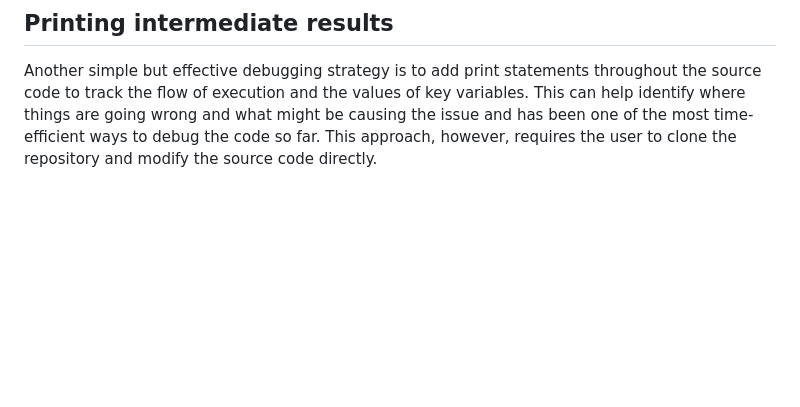
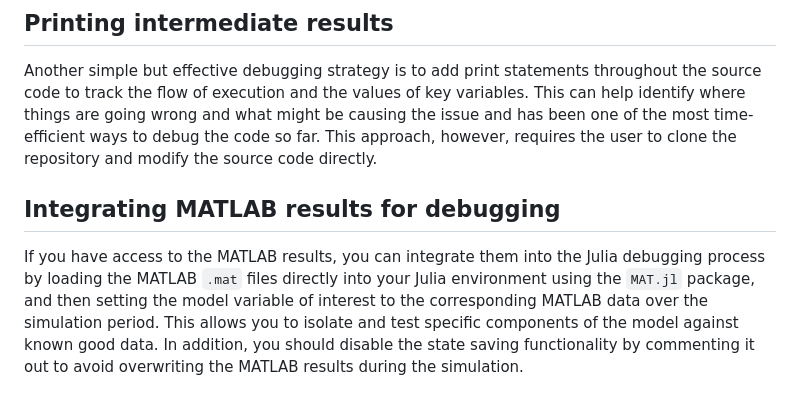
Before and after one commit to EPFL-ENAC/change-tethyschloris-doc, a Markdown page: docs/src/92-debugging.md, the part around the change. Rendered like a GitHub page; blank space fills up the shorter version.

Commit message:
docs: add section about integrating MATLAB data into model

```diff
--- a/docs/src/92-debugging.md
+++ b/docs/src/92-debugging.md
@@ -89,3 +89,7 @@ To avoid the first issue, more lightweight debugging tools such as [Infiltrator.
 ## Printing intermediate results
 
 Another simple but effective debugging strategy is to add print statements throughout the source code to track the flow of execution and the values of key variables. This can help identify where things are going wrong and what might be causing the issue and has been one of the most time-efficient ways to debug the code so far. This approach, however, requires the user to clone the repository and modify the source code directly.
+
+## Integrating MATLAB results for debugging
+
+If you have access to the MATLAB results, you can integrate them into the Julia debugging process by loading the MATLAB `.mat` files directly into your Julia environment using the `MAT.jl` package, and then setting the model variable of interest to the corresponding MATLAB data over the simulation period. This allows you to isolate and test specific components of the model against known good data. In addition, you should disable the state saving functionality by commenting it out to avoid overwriting the MATLAB results during the simulation.
```
